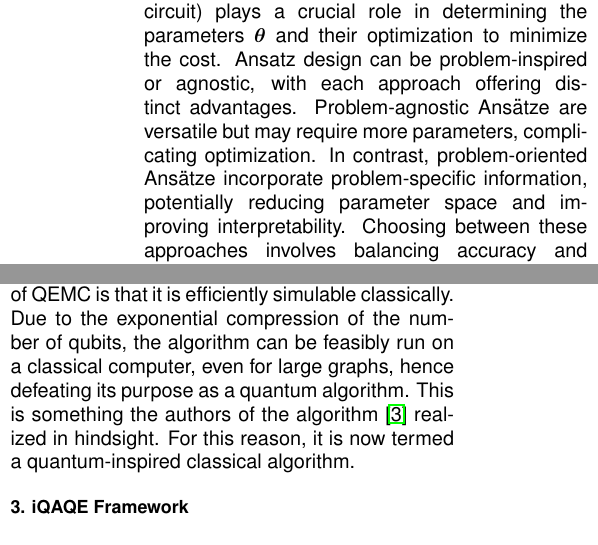
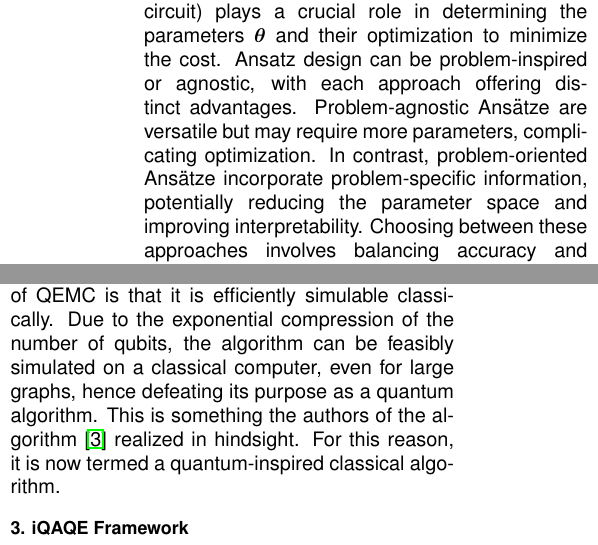
Before and after one commit to kaiuki2000/Extended_Abstract_MSc_Thesis, a LaTeX paper (ExtendedAbstract.tex, which reads 02_Background.tex): two parts of the columns of pages 3 and 5 of 10, joined at a grey line, cut so that both start at the same text. Compiled offline with pdfLaTeX.

Commit message:
Another re-read/update(s).

```diff
--- a/02_Background.tex
+++ b/02_Background.tex
@@ -40,7 +40,7 @@ C(\boldsymbol{\theta}) = \sum_k f_k\left( Tr\left[O_k U(\boldsymbol{\theta}) \rh
 
 % This last sentence can be removed, if space in required: "Ensuring the faithfulness and efficient estimation of \(C(\boldsymbol{\theta})\) are essential for successful VQA implementation, requiring experimental validation." Removed!
 
-\noindent {\bf \myFontSize Ansatz:} The ansatz (parameterized quantum circuit) plays a crucial role in determining the parameters $\boldsymbol{\theta}$ and their optimization to minimize the cost. Ansatz design can be problem-inspired or agnostic, with each approach offering distinct advantages. Problem-agnostic Ansätze are versatile but may require more parameters, complicating optimization. In contrast, problem-oriented Ansätze incorporate problem-specific information, potentially reducing parameter space and improving interpretability. Choosing between these approaches involves balancing accuracy and generality, considering resource utilization. While problem-inspired Ansätze often yield superior performance, their design presents challenges. Common ansatz types include hardware-efficient, unitary coupled clustered, and quantum alternating operator Ansätze, among others. \\
+\noindent {\bf \myFontSize Ansatz:} The ansatz (parameterized quantum circuit) plays a crucial role in determining the parameters $\boldsymbol{\theta}$ and their optimization to minimize the cost. Ansatz design can be problem-inspired or agnostic, with each approach offering distinct advantages. Problem-agnostic Ansätze are versatile but may require more parameters, complicating optimization. In contrast, problem-oriented Ansätze incorporate problem-specific information, potentially reducing the parameter space and improving interpretability. Choosing between these approaches involves balancing accuracy and generality, considering resource utilization. While problem-inspired Ansätze often yield superior performance, their design presents challenges. Common ansatz types include hardware-efficient, unitary coupled clustered, and quantum alternating operator Ansätze, among others. \\
 
 \noindent {\bf \myFontSize Gradients and training:} After defining the cost function and ansatz, the next step involves training the parameters \(\boldsymbol{\theta}\) to optimize Eq. \ref{eq:Optimization}. Analytically computing the gradient of the cost function is a notable advantage of many VQAs, achieved using the parameter-shift rule (Eq. \ref{eq:param_shift}), where \(\boldsymbol{\theta_{\pm}} = \boldsymbol{\theta} \pm \alpha \boldsymbol{e_l}\), holds for any real number \(\alpha\). Practically, \(\alpha = \pi/4\) is commonly used for accuracy \cite{Cerezo_2021}. The VQA workflow resembles traditional machine learning, with input states processed by an ansatz parameterized by \(\boldsymbol{\theta}\), followed by measurement and cost function estimation. A classical optimizer updates \(\boldsymbol{\theta}\) iteratively until convergence to find the optimal parameters \(\boldsymbol{\theta}^{\star}\). This high-level overview illustrates how VQAs function within a hybrid loop. Therefore, specifying the cost function and ansatz will be sufficient to characterize them.
 
@@ -203,6 +203,6 @@ where $d(j,k) = |p(j) - p(k)|$ and $s(j, k) = p(j) + p(k)$ are the absolute diff
 
 % These constitute the main ingredients necessary to understand the QEMC algorithm. At this point, the same hybrid loop as before would be run, so as to optimize the "Strongly Entangling Layers" ansatz's parameters, to minimize the cost function. To read the MaxCut partition, generated by the QEMC algorithm, one would sample the circuit's output one more time, after the training, and build the basis states' probability distribution. The threshold $p_{th}$ would then be applied to determine each nodes' set inclusion, from each of their associated basis states' probabilities.
 
-One notable, and perhaps unfortunate, property of QEMC is that it is efficiently simulable classically. Due to the exponential compression of the number of qubits, the algorithm can be feasibly run on a classical computer, even for large graphs, hence defeating its purpose as a quantum algorithm. This is something the authors of the algorithm \cite{tenecohen2023variational} realized in hindsight. For this reason, it is now termed a quantum-inspired classical algorithm.
+One notable, and perhaps unfortunate, property of QEMC is that it is efficiently simulable classically. Due to the exponential compression of the number of qubits, the algorithm can be feasibly simulated on a classical computer, even for large graphs, hence defeating its purpose as a quantum algorithm. This is something the authors of the algorithm \cite{tenecohen2023variational} realized in hindsight. For this reason, it is now termed a quantum-inspired classical algorithm.
 
 % For the iQAQE Framework, maybe present the Table?
```
Also changed, not shown: 05_iQAQE_Schemes&Results.tex (+2 -2 lines), ExtendedAbstract.pdf, Figures/Random_iQAQE_Updated.png (added), 02_Background.tex (2 more changed lines).
